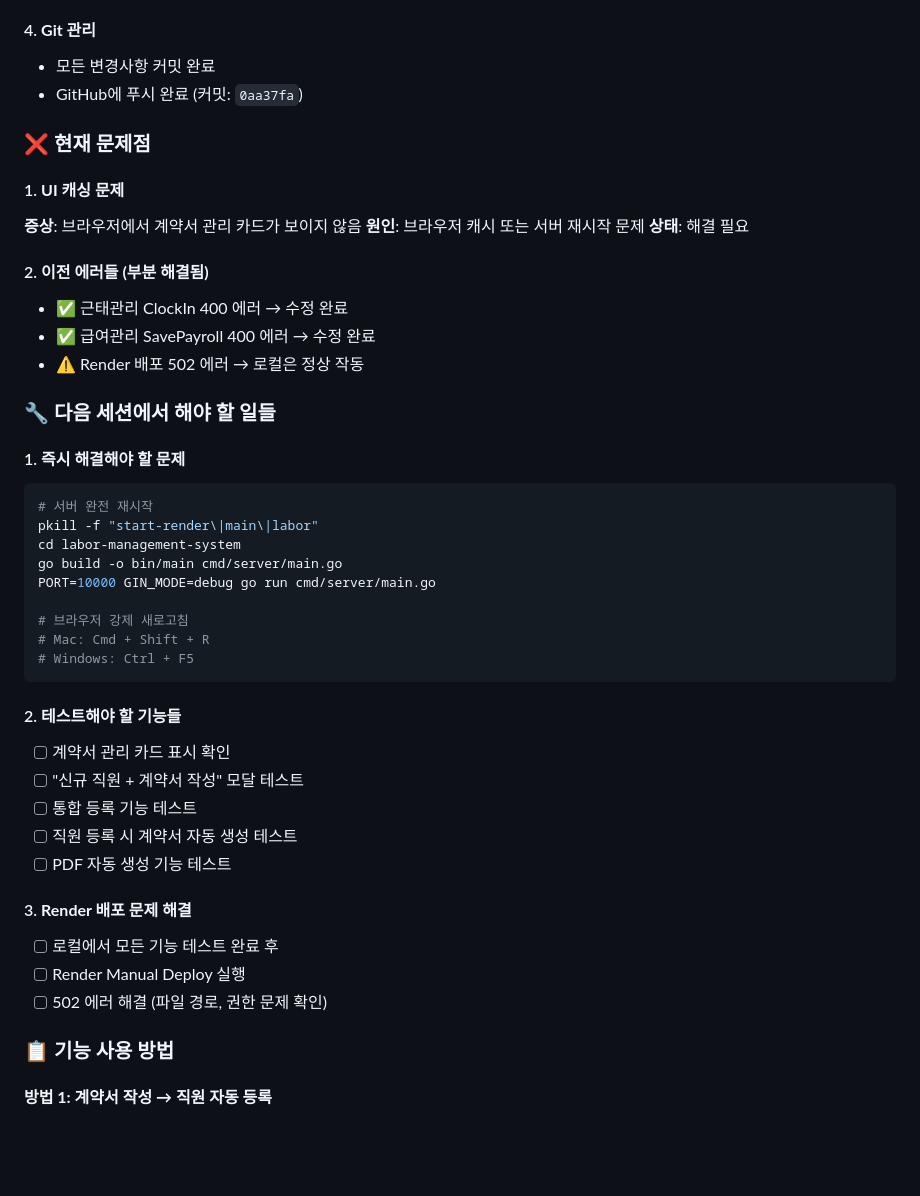
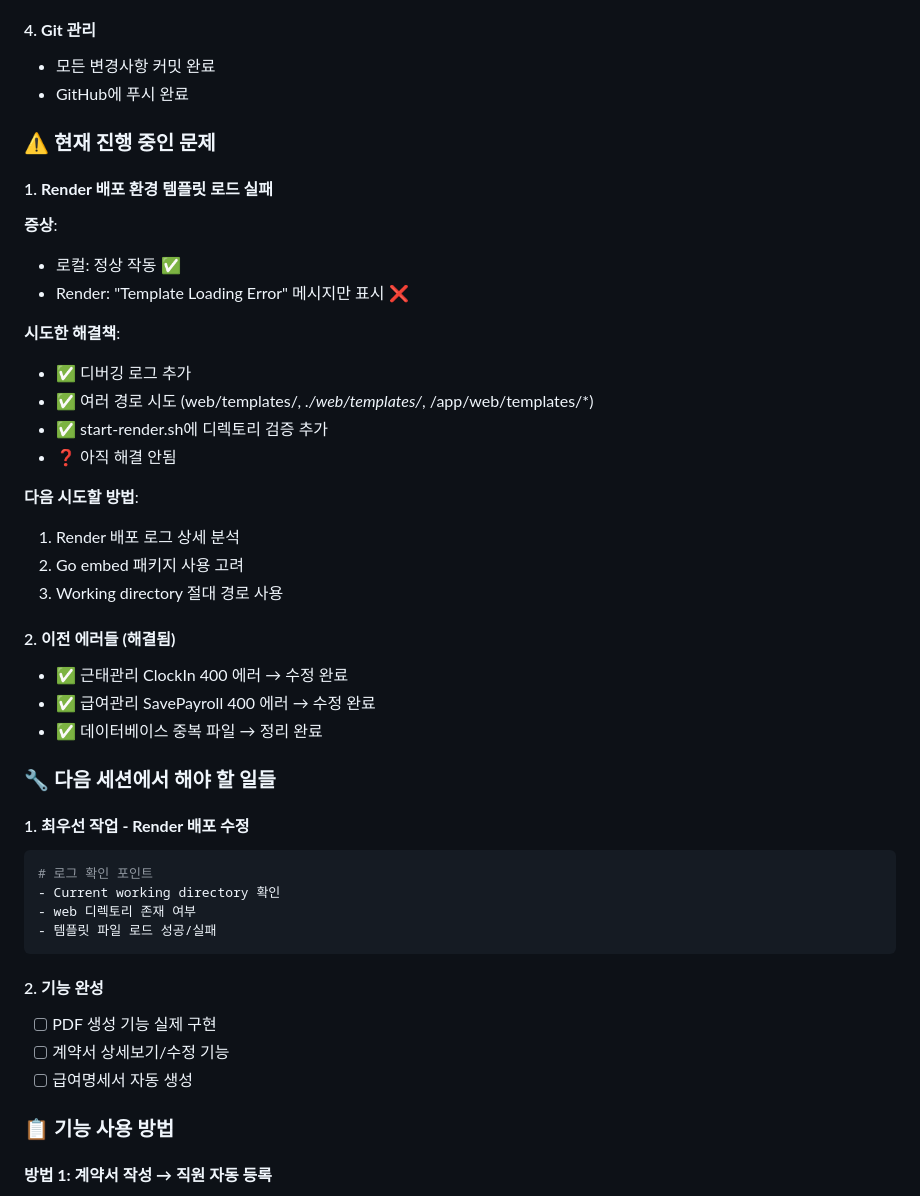
Before and after one commit to sang-su0916/labor-management-system, a Markdown page: DEVELOPMENT_LOG.md, the part around one of its changes. Drawn GitHub-style; blank space fills up the shorter version.

````diff
--- a/DEVELOPMENT_LOG.md
+++ b/DEVELOPMENT_LOG.md
@@ -27,46 +27,45 @@
 
 #### 4. **Git 관리**
 - 모든 변경사항 커밋 완료
-- GitHub에 푸시 완료 (커밋: `0aa37fa`)
+- GitHub에 푸시 완료
 
-### ❌ **현재 문제점**
+### ⚠️ **현재 진행 중인 문제**
 
-#### 1. **UI 캐싱 문제**
-**증상**: 브라우저에서 계약서 관리 카드가 보이지 않음
-**원인**: 브라우저 캐시 또는 서버 재시작 문제
-**상태**: 해결 필요
+#### 1. **Render 배포 환경 템플릿 로드 실패**
+**증상**:
+- 로컬: 정상 작동 ✅
+- Render: "Template Loading Error" 메시지만 표시 ❌
 
-#### 2. **이전 에러들 (부분 해결됨)**
+**시도한 해결책**:
+- ✅ 디버깅 로그 추가
+- ✅ 여러 경로 시도 (web/templates/*, ./web/templates/*, /app/web/templates/*)
+- ✅ start-render.sh에 디렉토리 검증 추가
+- ❓ 아직 해결 안됨
+
+**다음 시도할 방법**:
+1. Render 배포 로그 상세 분석
+2. Go embed 패키지 사용 고려
+3. Working directory 절대 경로 사용
+
+#### 2. **이전 에러들 (해결됨)**
 - ✅ 근태관리 ClockIn 400 에러 → 수정 완료
 - ✅ 급여관리 SavePayroll 400 에러 → 수정 완료
-- ⚠️ Render 배포 502 에러 → 로컬은 정상 작동
+- ✅ 데이터베이스 중복 파일 → 정리 완료
 
 ### 🔧 **다음 세션에서 해야 할 일들**
 
-#### 1. **즉시 해결해야 할 문제**
+#### 1. **최우선 작업 - Render 배포 수정**
 ```bash
-# 서버 완전 재시작
-pkill -f "start-render\|main\|labor"
-cd labor-management-system
-go build -o bin/main cmd/server/main.go
-PORT=10000 GIN_MODE=debug go run cmd/server/main.go
-
-# 브라우저 강제 새로고침
-# Mac: Cmd + Shift + R
-# Windows: Ctrl + F5
+# 로그 확인 포인트
+- Current working directory 확인
+- web 디렉토리 존재 여부
+- 템플릿 파일 로드 성공/실패
 ```
 
-#### 2. **테스트해야 할 기능들**
-- [ ] 계약서 관리 카드 표시 확인
-- [ ] "신규 직원 + 계약서 작성" 모달 테스트
-- [ ] 통합 등록 기능 테스트
-- [ ] 직원 등록 시 계약서 자동 생성 테스트
-- [ ] PDF 자동 생성 기능 테스트
-
-#### 3. **Render 배포 문제 해결**
-- [ ] 로컬에서 모든 기능 테스트 완료 후
-- [ ] Render Manual Deploy 실행
-- [ ] 502 에러 해결 (파일 경로, 권한 문제 확인)
+#### 2. **기능 완성**
+- [ ] PDF 생성 기능 실제 구현
+- [ ] 계약서 상세보기/수정 기능
+- [ ] 급여명세서 자동 생성
 
 ### 📋 **기능 사용 방법**
 
````
Also changed, not shown: other parts of DEVELOPMENT_LOG.md (+30 -24 lines), PROJECT_STATUS.md (added, +100 -0 lines).
